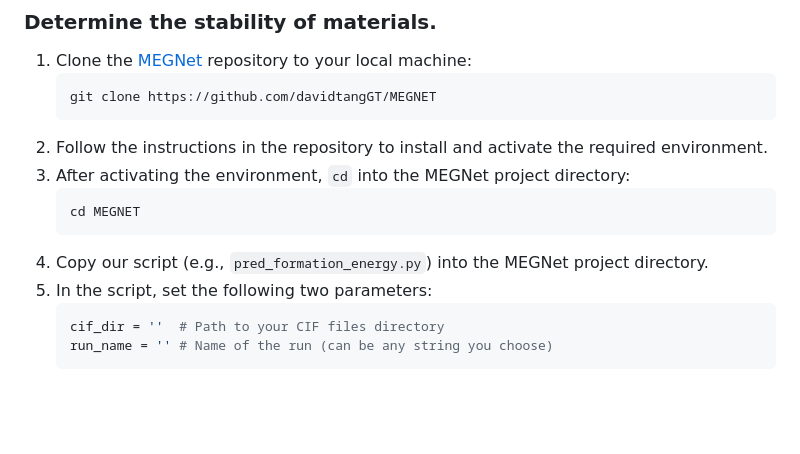
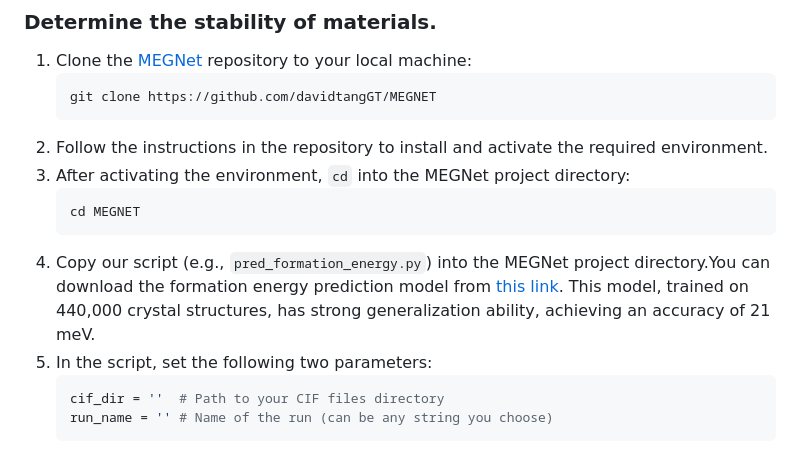
Before and after one commit to xqh19970407/InvDesFlow, a Markdown page: README.md, the part around the change. Drawn GitHub-style; blank space fills up the shorter version.

````diff
--- a/README.md
+++ b/README.md
@@ -42,7 +42,7 @@ The generated crystals are stored in `.pt` file format. Here, we provide an exam
    ```bash
    cd MEGNET
    ```
-4. Copy our script (e.g., `pred_formation_energy.py`) into the MEGNet project directory.
+4. Copy our script (e.g., `pred_formation_energy.py`) into the MEGNet project directory.You can download the formation energy prediction model from [this link](https://zenodo.org/records/14587716  ). This model, trained on 440,000 crystal structures, has strong generalization ability, achieving an accuracy of 21 meV.
 5. In the script, set the following two parameters:
    ```python
    cif_dir = ''  # Path to your CIF files directory
````
